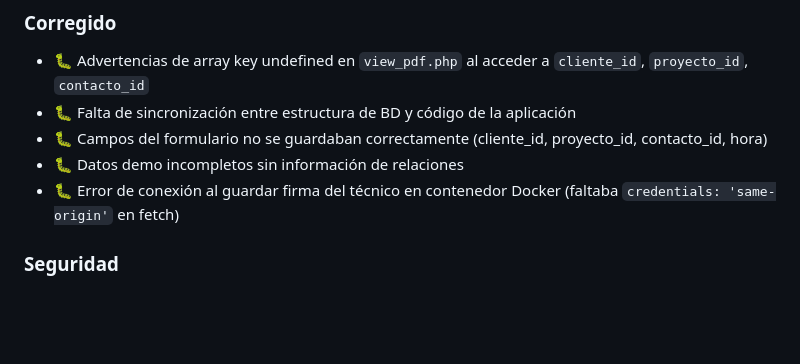
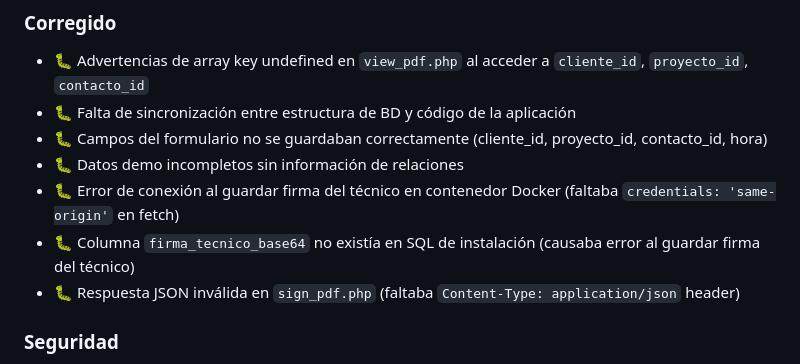
Before and after one commit to camoril/php, a Markdown page: forms/CHANGELOG.md, the part around the change. Rendered like a GitHub page; blank space fills up the shorter version.

Commit message:
Actualizar CHANGELOG: registrar correcciones de firma_tecnico_base64

```diff
--- a/forms/CHANGELOG.md
+++ b/forms/CHANGELOG.md
@@ -37,6 +37,8 @@ y este proyecto se adhiere a [Semantic Versioning](https://semver.org/lang/es/).
 - 🐛 Campos del formulario no se guardaban correctamente (cliente_id, proyecto_id, contacto_id, hora)
 - 🐛 Datos demo incompletos sin información de relaciones
 - 🐛 Error de conexión al guardar firma del técnico en contenedor Docker (faltaba `credentials: 'same-origin'` en fetch)
+- 🐛 Columna `firma_tecnico_base64` no existía en SQL de instalación (causaba error al guardar firma del técnico)
+- 🐛 Respuesta JSON inválida en `sign_pdf.php` (faltaba `Content-Type: application/json` header)
 
 ### Seguridad
 - 🔐 Validación mejorada de acceso a arrays con isset() checks
```
